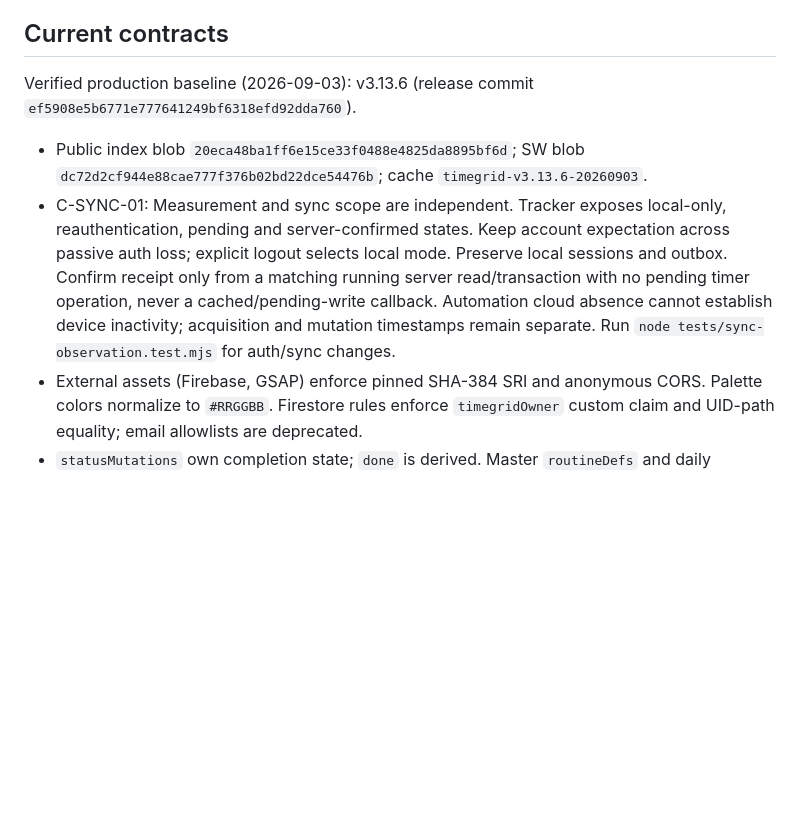
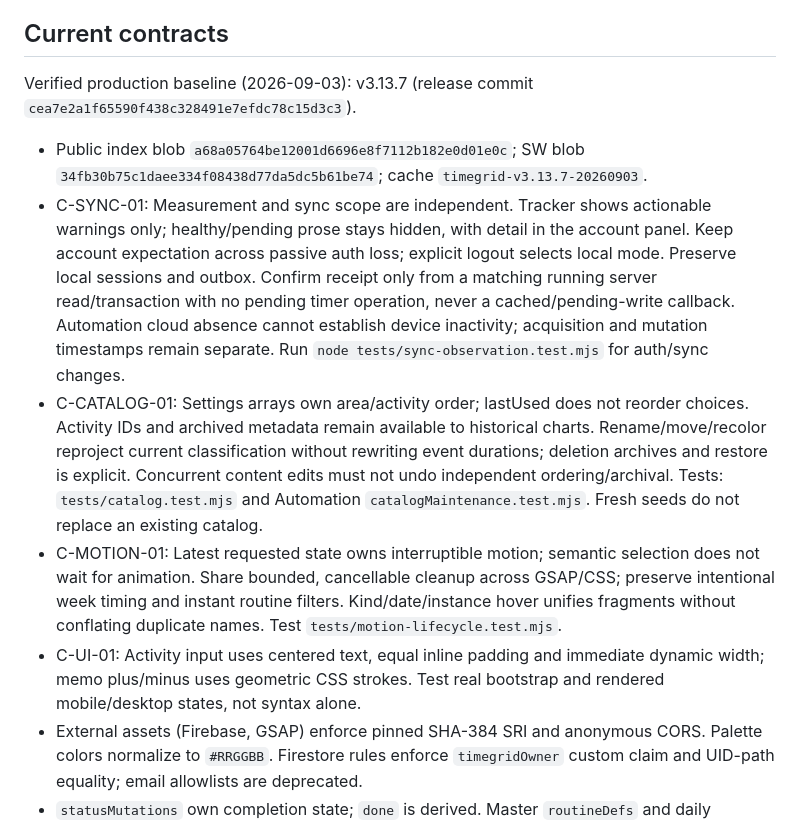
Before and after one commit to OKJOIZJ-ORG/timegrid, a Markdown page: AGENTS.md, the part around the change. Drawn GitHub-style; blank space fills up the shorter version.

Commit message:
Document verified catalog and motion contracts

```diff
--- a/AGENTS.md
+++ b/AGENTS.md
@@ -30,9 +30,12 @@ C-TRACK-01 (D-015): Resuming the same measurement within 60,000ms inclusive brid
 
 ## Current contracts
 
-Verified production baseline (2026-09-03): v3.13.6 (release commit `ef5908e5b6771e777641249bf6318efd92dda760`).
-- Public index blob `20eca48ba1ff6e15ce33f0488e4825da8895bf6d`; SW blob `dc72d2cf944e88cae777f376b02bd22dce54476b`; cache `timegrid-v3.13.6-20260903`.
-- C-SYNC-01: Measurement and sync scope are independent. Tracker exposes local-only, reauthentication, pending and server-confirmed states. Keep account expectation across passive auth loss; explicit logout selects local mode. Preserve local sessions and outbox. Confirm receipt only from a matching running server read/transaction with no pending timer operation, never a cached/pending-write callback. Automation cloud absence cannot establish device inactivity; acquisition and mutation timestamps remain separate. Run `node tests/sync-observation.test.mjs` for auth/sync changes.
+Verified production baseline (2026-09-03): v3.13.7 (release commit `cea7e2a1f65590f438c328491e7efdc78c15d3c3`).
+- Public index blob `a68a05764be12001d6696e8f7112b182e0d01e0c`; SW blob `34fb30b75c1daee334f08438d77da5dc5b61be74`; cache `timegrid-v3.13.7-20260903`.
+- C-SYNC-01: Measurement and sync scope are independent. Tracker shows actionable warnings only; healthy/pending prose stays hidden, with detail in the account panel. Keep account expectation across passive auth loss; explicit logout selects local mode. Preserve local sessions and outbox. Confirm receipt only from a matching running server read/transaction with no pending timer operation, never a cached/pending-write callback. Automation cloud absence cannot establish device inactivity; acquisition and mutation timestamps remain separate. Run `node tests/sync-observation.test.mjs` for auth/sync changes.
+- C-CATALOG-01: Settings arrays own area/activity order; lastUsed does not reorder choices. Activity IDs and archived metadata remain available to historical charts. Rename/move/recolor reproject current classification without rewriting event durations; deletion archives and restore is explicit. Concurrent content edits must not undo independent ordering/archival. Tests: `tests/catalog.test.mjs` and Automation `catalogMaintenance.test.mjs`. Fresh seeds do not replace an existing catalog.
+- C-MOTION-01: Latest requested state owns interruptible motion; semantic selection does not wait for animation. Share bounded, cancellable cleanup across GSAP/CSS; preserve intentional week timing and instant routine filters. Kind/date/instance hover unifies fragments without conflating duplicate names. Test `tests/motion-lifecycle.test.mjs`.
+- C-UI-01: Activity input uses centered text, equal inline padding and immediate dynamic width; memo plus/minus uses geometric CSS strokes. Test real bootstrap and rendered mobile/desktop states, not syntax alone.
 - External assets (Firebase, GSAP) enforce pinned SHA-384 SRI and anonymous CORS. Palette colors normalize to `#RRGGBB`. Firestore rules enforce `timegridOwner` custom claim and UID-path equality; email allowlists are deprecated.
 - `statusMutations` own completion state; `done` is derived. Master `routineDefs` and daily instances maintain separate IDs linked by `routineDefId`; normalize ID-less semantic duplicates. Preserve `todoMutations` (move/delete/restore).
 - Identical tracking restarted within 60 seconds merges exact timestamps and continuity lineage across the gap. Manual minute edits sever lineage.
```
